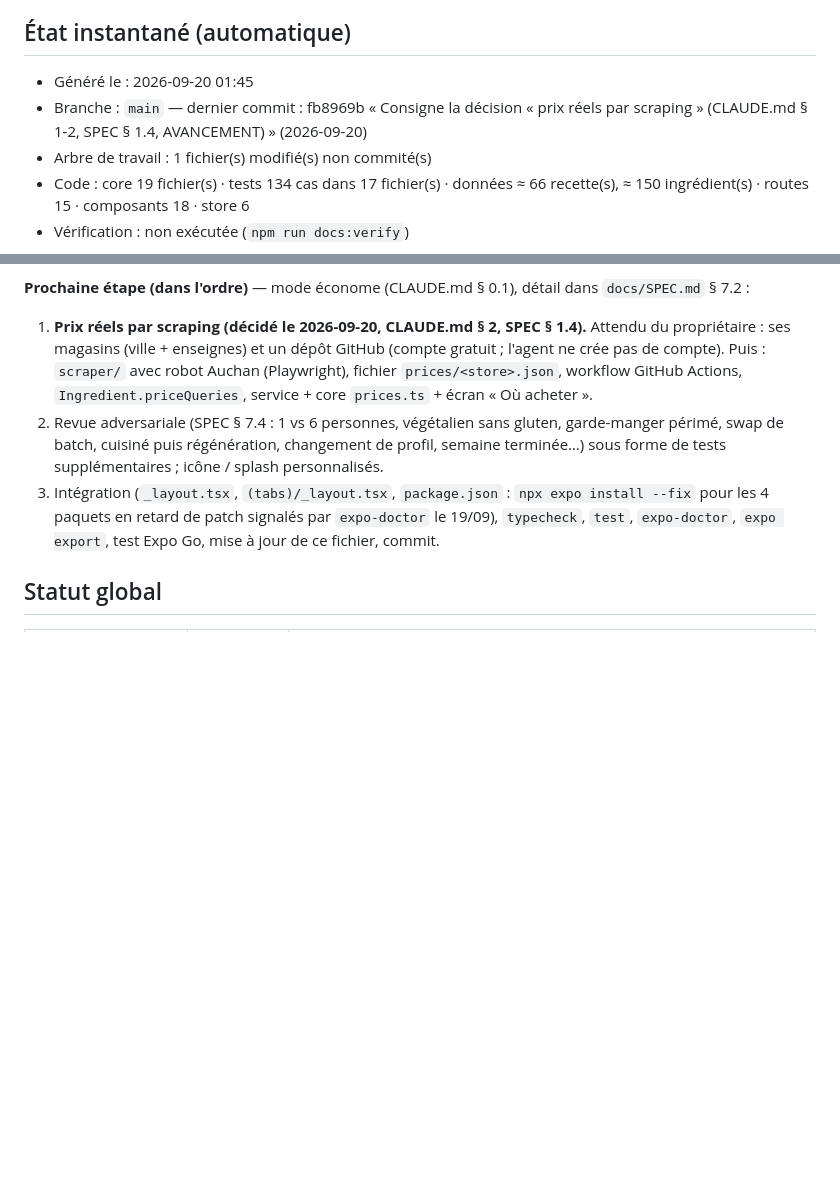
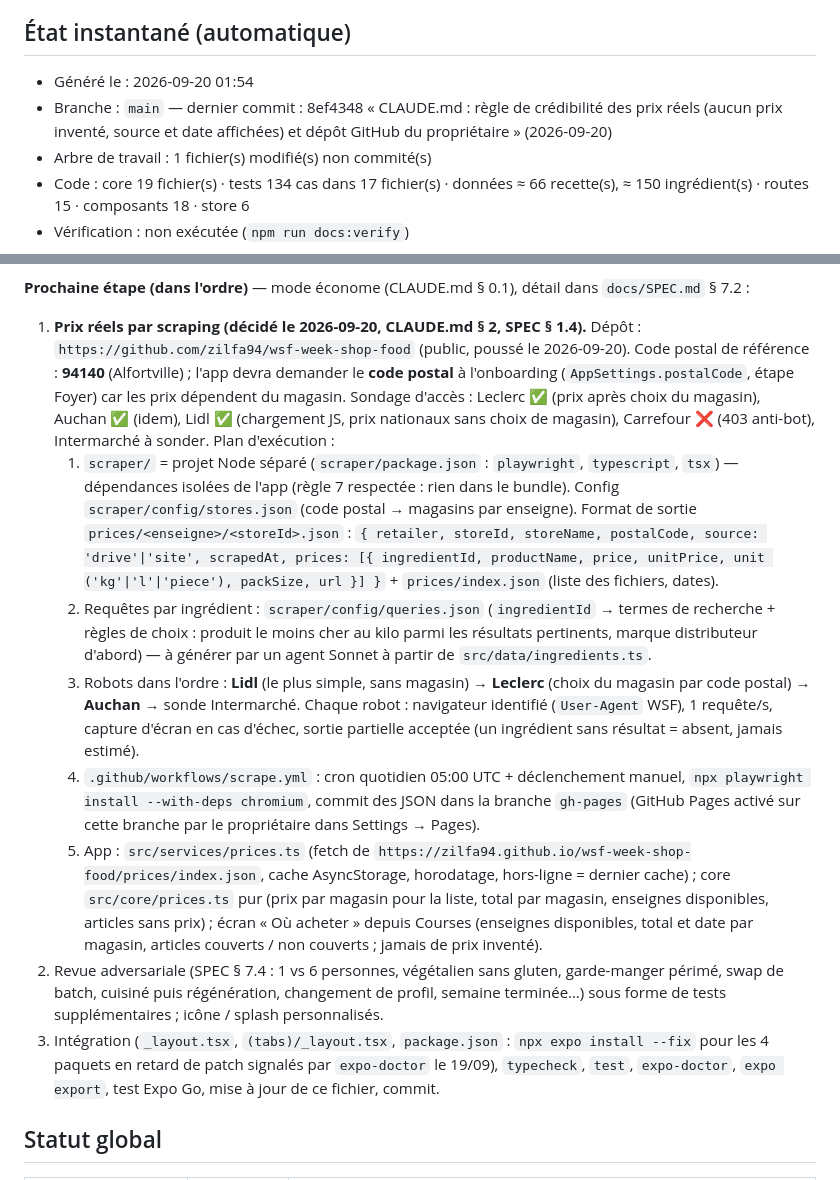
Before and after one commit to zilfa94/wsf-week-shop-food, a Markdown page: AVANCEMENT.md, 2 parts joined by grey strips. Rendered like a GitHub page; blank space fills up the shorter version.

Commit message:
AVANCEMENT : plan d'exécution du scraper de prix (dépôt GitHub, code postal, ordre des enseignes, format JSON, workflow)

```diff
--- a/AVANCEMENT.md
+++ b/AVANCEMENT.md
@@ -6,8 +6,8 @@
 ## État instantané (automatique)
 
 <!-- auto:start — généré par `npm run docs:status`, NE PAS ÉDITER À LA MAIN -->
-- Généré le : 2026-09-20 01:45
-- Branche : `main` — dernier commit : fb8969b « Consigne la décision « prix réels par scraping » (CLAUDE.md § 1-2, SPEC § 1.4, AVANCEMENT) » (2026-09-20)
+- Généré le : 2026-09-20 01:54
+- Branche : `main` — dernier commit : 8ef4348 « CLAUDE.md : règle de crédibilité des prix réels (aucun prix inventé, source et date affichées) et dépôt GitHub du propriétaire » (2026-09-20)
 - Arbre de travail : 1 fichier(s) modifié(s) non commité(s)
 - Code : core 19 fichier(s) · tests 134 cas dans 17 fichier(s) · données ≈ 66 recette(s), ≈ 150 ingrédient(s) · routes 15 · composants 18 · store 6
 - Vérification : non exécutée (`npm run docs:verify`)
@@ -41,7 +41,12 @@
 - **En cours au moment de l'écriture** : rien ne tourne.
 
 **Prochaine étape (dans l'ordre)** — mode économe (CLAUDE.md § 0.1), détail dans `docs/SPEC.md` § 7.2 :
-1. **Prix réels par scraping (décidé le 2026-09-20, CLAUDE.md § 2, SPEC § 1.4).** Attendu du propriétaire : ses magasins (ville + enseignes) et un dépôt GitHub (compte gratuit ; l'agent ne crée pas de compte). Puis : `scraper/` avec robot Auchan (Playwright), fichier `prices/<store>.json`, workflow GitHub Actions, `Ingredient.priceQueries`, service + core `prices.ts` + écran « Où acheter ».
+1. **Prix réels par scraping (décidé le 2026-09-20, CLAUDE.md § 2, SPEC § 1.4).** Dépôt : `https://github.com/zilfa94/wsf-week-shop-food` (public, poussé le 2026-09-20). Code postal de référence : **94140** (Alfortville) ; l'app devra demander le **code postal** à l'onboarding (`AppSettings.postalCode`, étape Foyer) car les prix dépendent du magasin. Sondage d'accès : Leclerc ✅ (prix après choix du magasin), Auchan ✅ (idem), Lidl ✅ (chargement JS, prix nationaux sans choix de magasin), Carrefour ❌ (403 anti-bot), Intermarché à sonder. Plan d'exécution :
+   1. `scraper/` = projet Node séparé (`scraper/package.json` : `playwright`, `typescript`, `tsx`) — dépendances isolées de l'app (règle 7 respectée : rien dans le bundle). Config `scraper/config/stores.json` (code postal → magasins par enseigne). Format de sortie `prices/<enseigne>/<storeId>.json` : `{ retailer, storeId, storeName, postalCode, source: 'drive'|'site', scrapedAt, prices: [{ ingredientId, productName, price, unitPrice, unit ('kg'|'l'|'piece'), packSize, url }] }` + `prices/index.json` (liste des fichiers, dates).
+   2. Requêtes par ingrédient : `scraper/config/queries.json` (`ingredientId` → termes de recherche + règles de choix : produit le moins cher au kilo parmi les résultats pertinents, marque distributeur d'abord) — à générer par un agent Sonnet à partir de `src/data/ingredients.ts`.
+   3. Robots dans l'ordre : **Lidl** (le plus simple, sans magasin) → **Leclerc** (choix du magasin par code postal) → **Auchan** → sonde Intermarché. Chaque robot : navigateur identifié (`User-Agent` WSF), 1 requête/s, capture d'écran en cas d'échec, sortie partielle acceptée (un ingrédient sans résultat = absent, jamais estimé).
+   4. `.github/workflows/scrape.yml` : cron quotidien 05:00 UTC + déclenchement manuel, `npx playwright install --with-deps chromium`, commit des JSON dans la branche `gh-pages` (GitHub Pages activé sur cette branche par le propriétaire dans Settings → Pages).
+   5. App : `src/services/prices.ts` (fetch de `https://zilfa94.github.io/wsf-week-shop-food/prices/index.json`, cache AsyncStorage, horodatage, hors-ligne = dernier cache) ; core `src/core/prices.ts` pur (prix par magasin pour la liste, total par magasin, enseignes disponibles, articles sans prix) ; écran « Où acheter » depuis Courses (enseignes disponibles, total et date par magasin, articles couverts / non couverts ; jamais de prix inventé).
 2. Revue adversariale (SPEC § 7.4 : 1 vs 6 personnes, végétalien sans gluten, garde-manger périmé, swap de batch, cuisiné puis régénération, changement de profil, semaine terminée…) sous forme de tests supplémentaires ; icône / splash personnalisés.
 3. Intégration (`_layout.tsx`, `(tabs)/_layout.tsx`, `package.json` : `npx expo install --fix` pour les 4 paquets en retard de patch signalés par `expo-doctor` le 19/09), `typecheck`, `test`, `expo-doctor`, `expo export`, test Expo Go, mise à jour de ce fichier, commit.
 
```
